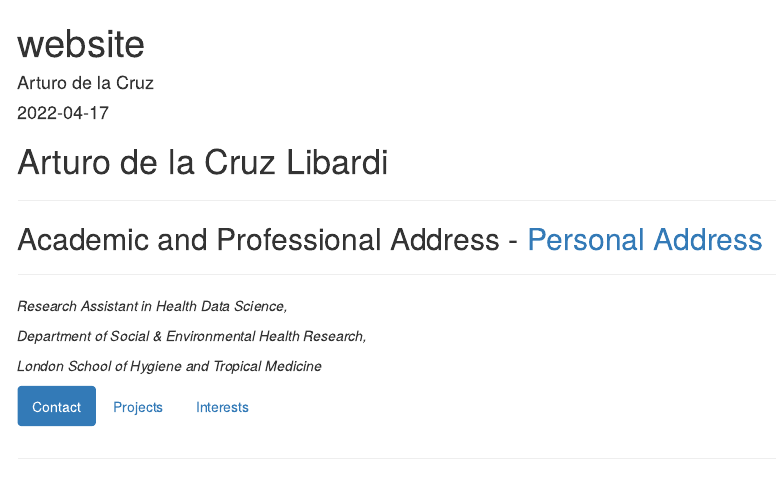
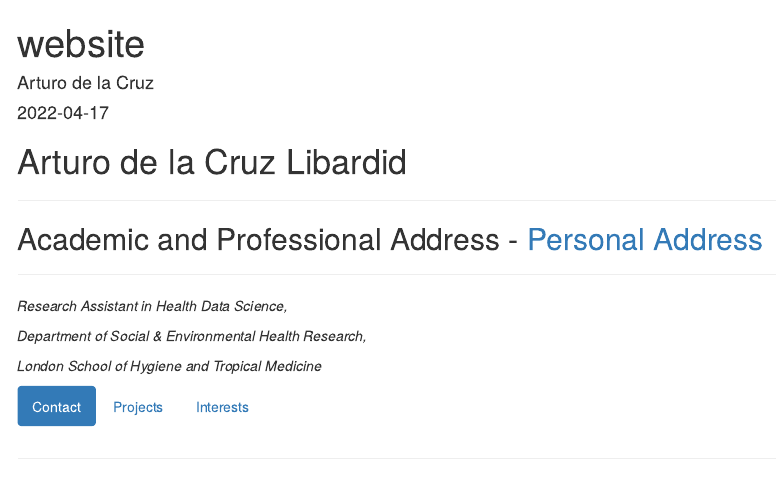
Before and after one commit to AdlCruz/AdlCruz.github.io, an R Markdown document (index.Rmd): the page in a window 1100 px wide, from its top. Rendered offline with R 4.5, knitr and Pandoc, with nearby package versions; menus at the side of the page are left out.

Commit message:
Update index.Rmd

```diff
--- a/index.Rmd
+++ b/index.Rmd
@@ -8,7 +8,7 @@ output:
    toc_float: true
 ---
 
-# Arturo de la Cruz Libardi
+# Arturo de la Cruz Libardid
 
 ------------------------------------------------------------------------
 
```
